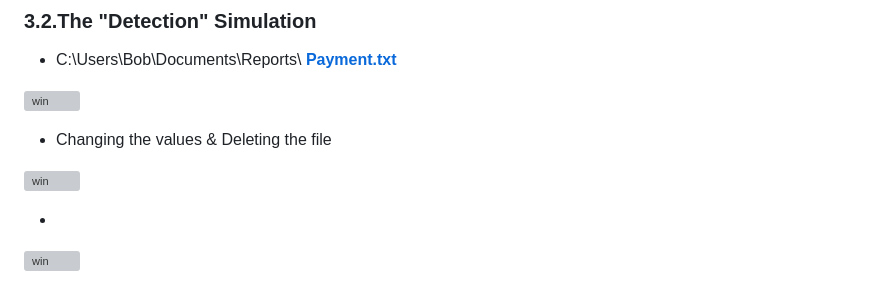
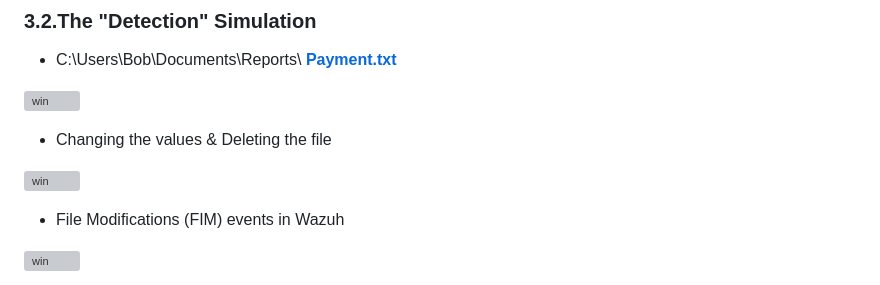
Before and after one commit to san1cs/SOC_Home_Lab, a Markdown page: 9_Wazuh_Deployment_&_Alert_Validation/README.md, the part around one of its changes. Rendered like a GitHub page; grey boxes are pictures that could not be loaded.

```diff
--- a/9_Wazuh_Deployment_&_Alert_Validation/README.md
+++ b/9_Wazuh_Deployment_&_Alert_Validation/README.md
@@ -148,5 +148,5 @@
 
 ![win](./screenshots/win4.png)
 
-*
+* File Modifications (FIM) events in Wazuh
 
```
Also changed, not shown: other parts of 9_Wazuh_Deployment_&_Alert_Validation/README.md (+8 -2 lines).
